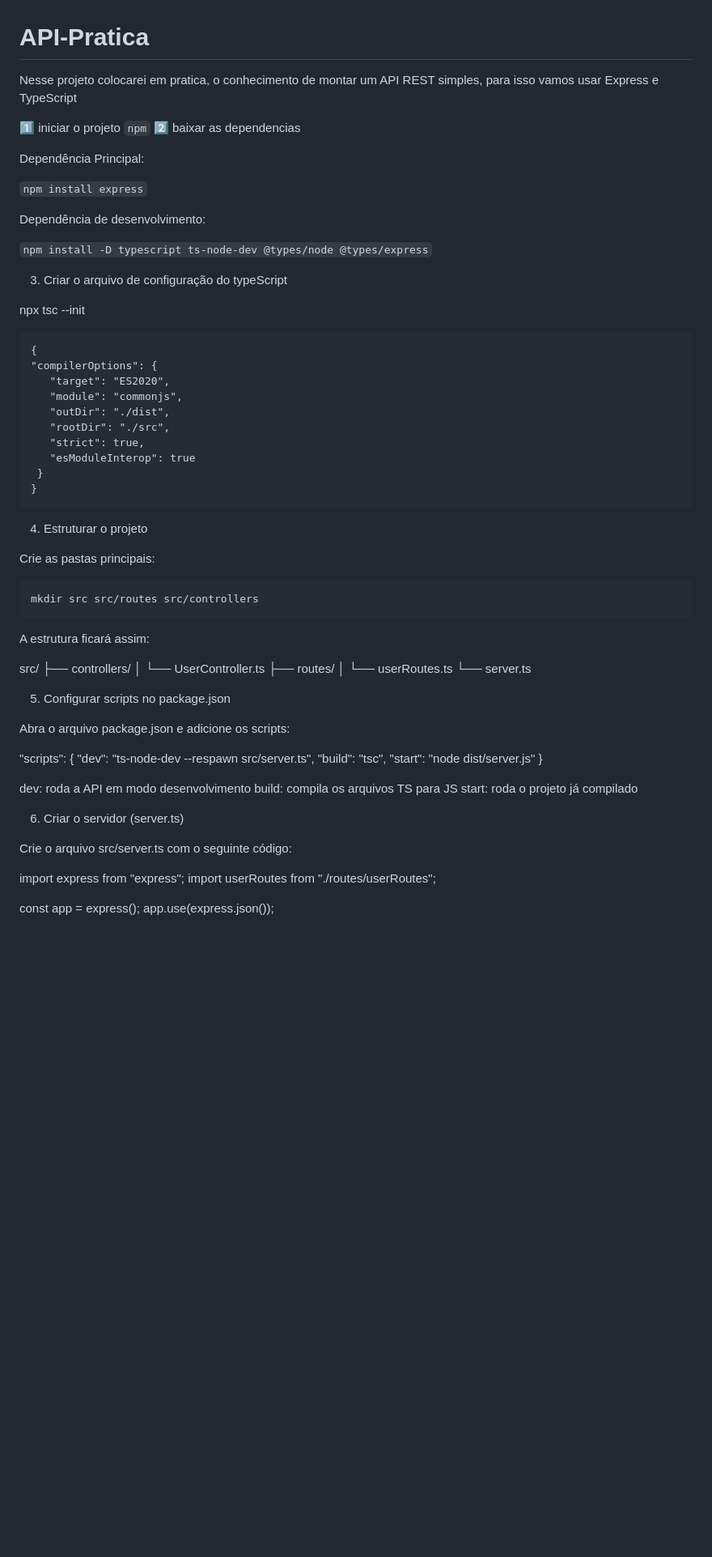
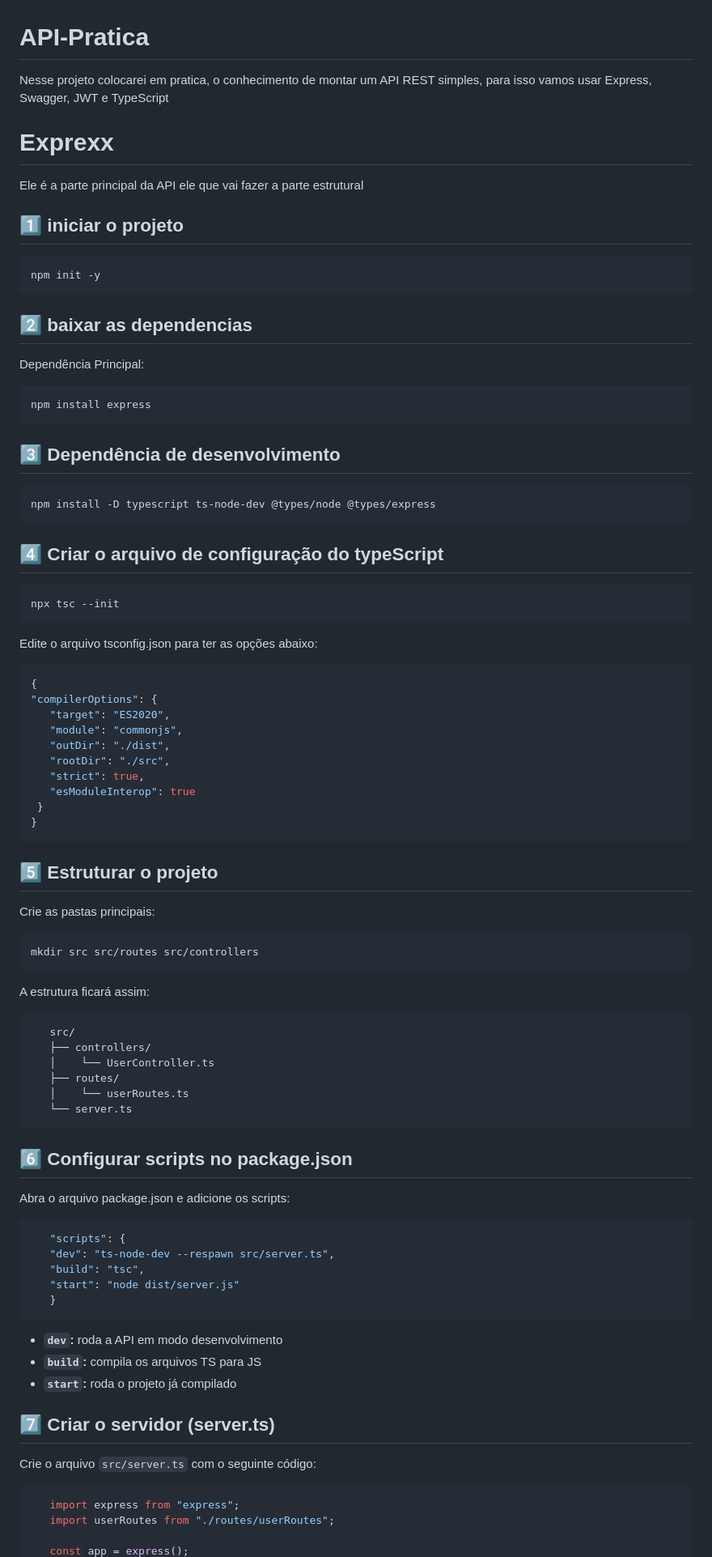
Before and after one commit to LUk3VIT/API-Pratica, a Markdown page: README.md, the part around the change printed below. Shown: that part at 81% size. GitHub-like rendering; blank space fills up the shorter version.

````diff
--- a/README.md
+++ b/README.md
@@ -1,25 +1,41 @@
 # API-Pratica
 
-Nesse projeto colocarei em pratica, o conhecimento de montar um API REST simples, para isso vamos usar Express e TypeScript
+Nesse projeto colocarei em pratica, o conhecimento de montar um API REST simples,
+para isso vamos usar Express, Swagger, JWT e TypeScript
 
-1️⃣ iniciar o projeto
-    ```
-    npm
-    ```
-2️⃣ baixar as dependencias
+# Exprexx
+
+Ele é a parte principal da API ele que vai fazer a parte estrutural
+
+## 1️⃣ iniciar o projeto
+
+```
+npm init -y
+```
+
+## 2️⃣ baixar as dependencias
 
 Dependência Principal:
 
-   ```npm install express```
+```
+npm install express
+```
 
-Dependência de desenvolvimento:
+## 3️⃣ Dependência de desenvolvimento
 
-   ```npm install -D typescript ts-node-dev @types/node @types/express```
+```
+npm install -D typescript ts-node-dev @types/node @types/express
+```
 
-3. Criar o arquivo de configuração do typeScript
+## 4️⃣ Criar o arquivo de configuração do typeScript
 
+```
 npx tsc --init
-   ```
+```
+
+Edite o arquivo tsconfig.json para ter as opções abaixo:
+
+   ```typescript
    {
    "compilerOptions": {
       "target": "ES2020",
@@ -31,39 +47,47 @@ npx tsc --init
     }
    }
    ```
-4. Estruturar o projeto
+
+## 5️⃣ Estruturar o projeto
 
 Crie as pastas principais:
 
-    mkdir src src/routes src/controllers
+```
+mkdir src src/routes src/controllers
+```
 
 A estrutura ficará assim:
 
+```
    src/
    ├── controllers/
    │    └── UserController.ts
    ├── routes/
    │    └── userRoutes.ts
    └── server.ts
+```
 
-5. Configurar scripts no package.json
+## 6️⃣ Configurar scripts no package.json
 
 Abra o arquivo package.json e adicione os scripts:
 
+```typescript
    "scripts": {
    "dev": "ts-node-dev --respawn src/server.ts",
    "build": "tsc",
    "start": "node dist/server.js"
    }
+```
 
-   dev: roda a API em modo desenvolvimento
-   build: compila os arquivos TS para JS
-   start: roda o projeto já compilado
+- **`dev`:** roda a API em modo desenvolvimento
+- **`build`:** compila os arquivos TS para JS
+- **`start`:** roda o projeto já compilado
 
-6. Criar o servidor (server.ts)
+## 7️⃣ Criar o servidor (server.ts)
 
-Crie o arquivo src/server.ts com o seguinte código:
+Crie o arquivo `src/server.ts` com o seguinte código:
 
+```typescript
    import express from "express";
    import userRoutes from "./routes/userRoutes";
 
````
Also changed, not shown: other parts of README.md (+253 -7 lines).
